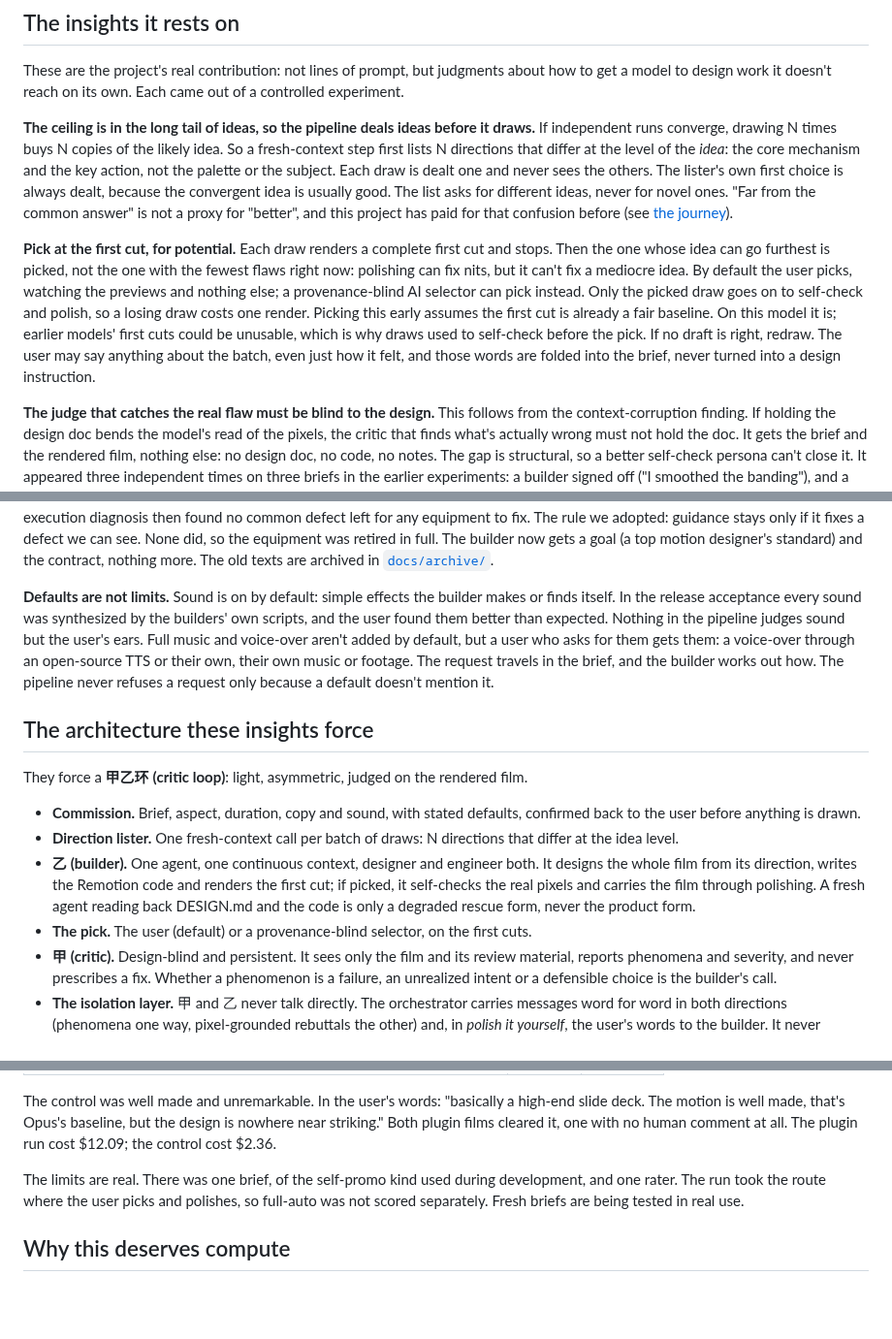
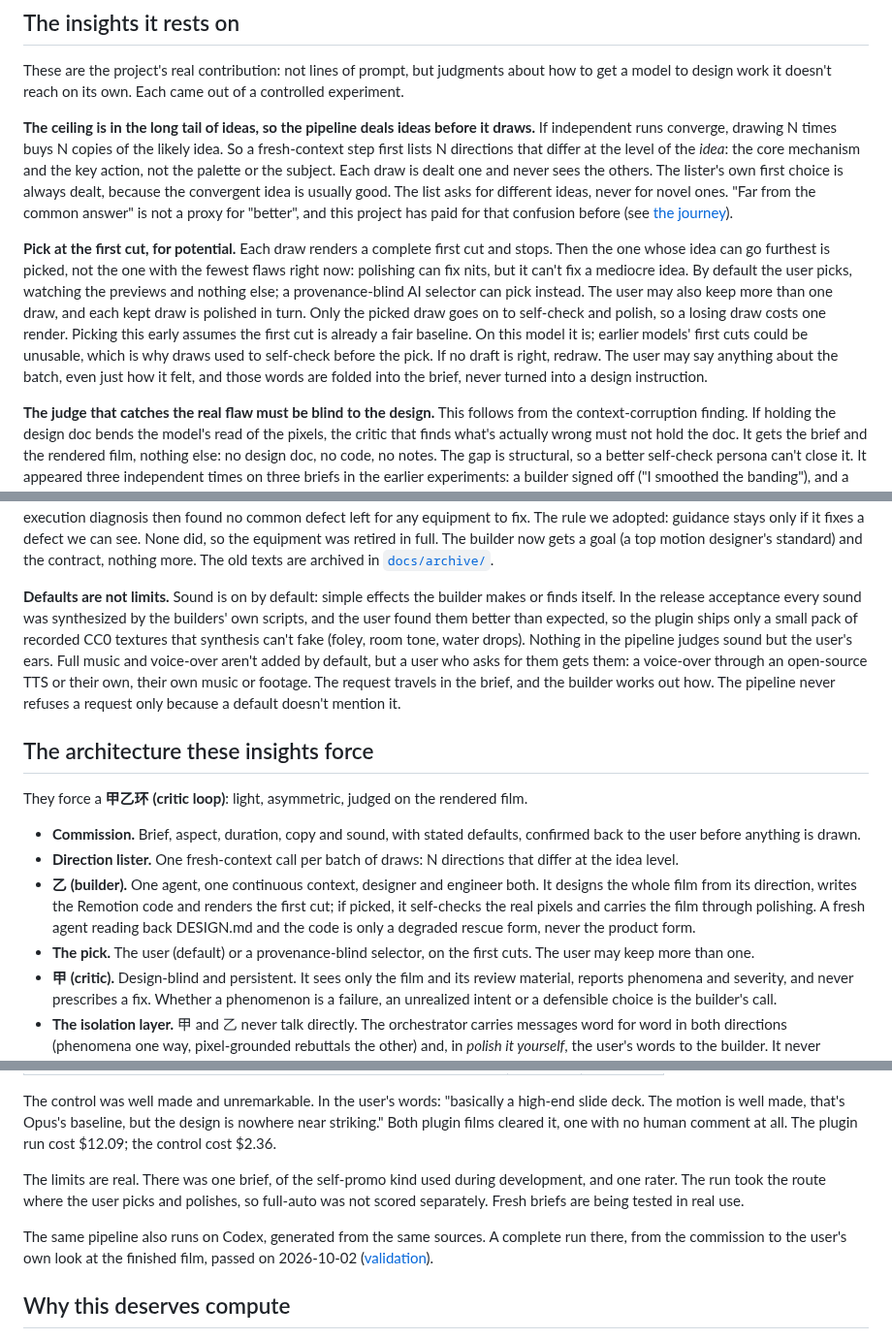
Before and after one commit to Zane-0x5a/remotion-director, a Markdown page: docs/WHY.md, 3 parts joined by grey strips. Shown at 97% size. GitHub-like rendering; blank space fills up the shorter version.

```diff
--- a/docs/WHY.md
+++ b/docs/WHY.md
@@ -37,7 +37,7 @@ These are the project's real contribution: not lines of prompt, but judgments ab
 
 **The ceiling is in the long tail of ideas, so the pipeline deals ideas before it draws.** If independent runs converge, drawing N times buys N copies of the likely idea. So a fresh-context step first lists N directions that differ at the level of the *idea*: the core mechanism and the key action, not the palette or the subject. Each draw is dealt one and never sees the others. The lister's own first choice is always dealt, because the convergent idea is usually good. The list asks for different ideas, never for novel ones. "Far from the common answer" is not a proxy for "better", and this project has paid for that confusion before (see [the journey](DEVELOPMENT-JOURNEY.md)).
 
-**Pick at the first cut, for potential.** Each draw renders a complete first cut and stops. Then the one whose idea can go furthest is picked, not the one with the fewest flaws right now: polishing can fix nits, but it can't fix a mediocre idea. By default the user picks, watching the previews and nothing else; a provenance-blind AI selector can pick instead. Only the picked draw goes on to self-check and polish, so a losing draw costs one render. Picking this early assumes the first cut is already a fair baseline. On this model it is; earlier models' first cuts could be unusable, which is why draws used to self-check before the pick. If no draft is right, redraw. The user may say anything about the batch, even just how it felt, and those words are folded into the brief, never turned into a design instruction.
+**Pick at the first cut, for potential.** Each draw renders a complete first cut and stops. Then the one whose idea can go furthest is picked, not the one with the fewest flaws right now: polishing can fix nits, but it can't fix a mediocre idea. By default the user picks, watching the previews and nothing else; a provenance-blind AI selector can pick instead. The user may also keep more than one draw, and each kept draw is polished in turn. Only the picked draw goes on to self-check and polish, so a losing draw costs one render. Picking this early assumes the first cut is already a fair baseline. On this model it is; earlier models' first cuts could be unusable, which is why draws used to self-check before the pick. If no draft is right, redraw. The user may say anything about the batch, even just how it felt, and those words are folded into the brief, never turned into a design instruction.
 
 **The judge that catches the real flaw must be blind to the design.** This follows from the context-corruption finding. If holding the design doc bends the model's read of the pixels, the critic that finds what's actually wrong must not hold the doc. It gets the brief and the rendered film, nothing else: no design doc, no code, no notes. The gap is structural, so a better self-check persona can't close it. It appeared three independent times on three briefs in the earlier experiments: a builder signed off ("I smoothed the banding"), and a design-blind reviewer saw the cheap concentric rings anyway. On the current model, a pre-test of the blind critic again reported what the builder's self-check had passed: white specks and jagged shadows the builder never mentioned.
 
@@ -47,7 +47,7 @@ These are the project's real contribution: not lines of prompt, but judgments ab
 
 **What helps depends on the model, so every piece of guidance is re-tested against a bare control.** On older models, design knowledge given as *positive equipment* (a falsifiable visual conceit; typographic, color, composition and texture knowledge) beat a bare brief, and it beat the project's earlier attempt to fence the model with bans. On Claude Opus 5.5, a preregistered [ablation](research/2026-09-25-equipment-ablation-results.md) found the full equipment never ranked above the lighter arms on potential, and it came last on current finish on all three briefs. The execution diagnosis then found no common defect left for any equipment to fix. The rule we adopted: guidance stays only if it fixes a defect we can see. None did, so the equipment was retired in full. The builder now gets a goal (a top motion designer's standard) and the contract, nothing more. The old texts are archived in [`docs/archive/`](archive/).
 
-**Defaults are not limits.** Sound is on by default: simple effects the builder makes or finds itself. In the release acceptance every sound was synthesized by the builders' own scripts, and the user found them better than expected. Nothing in the pipeline judges sound but the user's ears. Full music and voice-over aren't added by default, but a user who asks for them gets them: a voice-over through an open-source TTS or their own, their own music or footage. The request travels in the brief, and the builder works out how. The pipeline never refuses a request only because a default doesn't mention it.
+**Defaults are not limits.** Sound is on by default: simple effects the builder makes or finds itself. In the release acceptance every sound was synthesized by the builders' own scripts, and the user found them better than expected, so the plugin ships only a small pack of recorded CC0 textures that synthesis can't fake (foley, room tone, water drops). Nothing in the pipeline judges sound but the user's ears. Full music and voice-over aren't added by default, but a user who asks for them gets them: a voice-over through an open-source TTS or their own, their own music or footage. The request travels in the brief, and the builder works out how. The pipeline never refuses a request only because a default doesn't mention it.
 
 ## The architecture these insights force
 
@@ -56,7 +56,7 @@ They force a **甲乙环 (critic loop)**: light, asymmetric, judged on the rende
 - **Commission.** Brief, aspect, duration, copy and sound, with stated defaults, confirmed back to the user before anything is drawn.
 - **Direction lister.** One fresh-context call per batch of draws: N directions that differ at the idea level.
 - **乙 (builder).** One agent, one continuous context, designer and engineer both. It designs the whole film from its direction, writes the Remotion code and renders the first cut; if picked, it self-checks the real pixels and carries the film through polishing. A fresh agent reading back DESIGN.md and the code is only a degraded rescue form, never the product form.
-- **The pick.** The user (default) or a provenance-blind selector, on the first cuts.
+- **The pick.** The user (default) or a provenance-blind selector, on the first cuts. The user may keep more than one.
 - **甲 (critic).** Design-blind and persistent. It sees only the film and its review material, reports phenomena and severity, and never prescribes a fix. Whether a phenomenon is a failure, an unrealized intent or a defensible choice is the builder's call.
 - **The isolation layer.** 甲 and 乙 never talk directly. The orchestrator carries messages word for word in both directions (phenomena one way, pixel-grounded rebuttals the other) and, in *polish it yourself*, the user's words to the builder. It never summarizes, so no summary can leak the design back in, and it never judges aesthetics.
 - **Your eyes.** The final gate, outranking every machine judge. It accepts or rejects the AI's output; it doesn't author it.
@@ -78,6 +78,8 @@ The control was well made and unremarkable. In the user's words: "basically a hi
 
 The limits are real. There was one brief, of the self-promo kind used during development, and one rater. The run took the route where the user picks and polishes, so full-auto was not scored separately. Fresh briefs are being tested in real use.
 
+The same pipeline also runs on Codex, generated from the same sources. A complete run there, from the commission to the user's own look at the finished film, passed on 2026-10-02 ([validation](CODEX-VALIDATION.md)).
+
 ## Why this deserves compute
 
 The result here is not a clever prompt. It is a **method**: a human supplying **experimental discipline, directional insight and an unyielding bar**, and an AI supplying **execution bandwidth and compute**, including the design itself, together reaching a quality the AI doesn't reach alone. Be precise about what the human contributed, because it is *not* design taste. The load-bearing work was, in the development of the project:
```
Also changed, not shown: docs/DEVELOPMENT-JOURNEY.md (+8 -1 lines).
